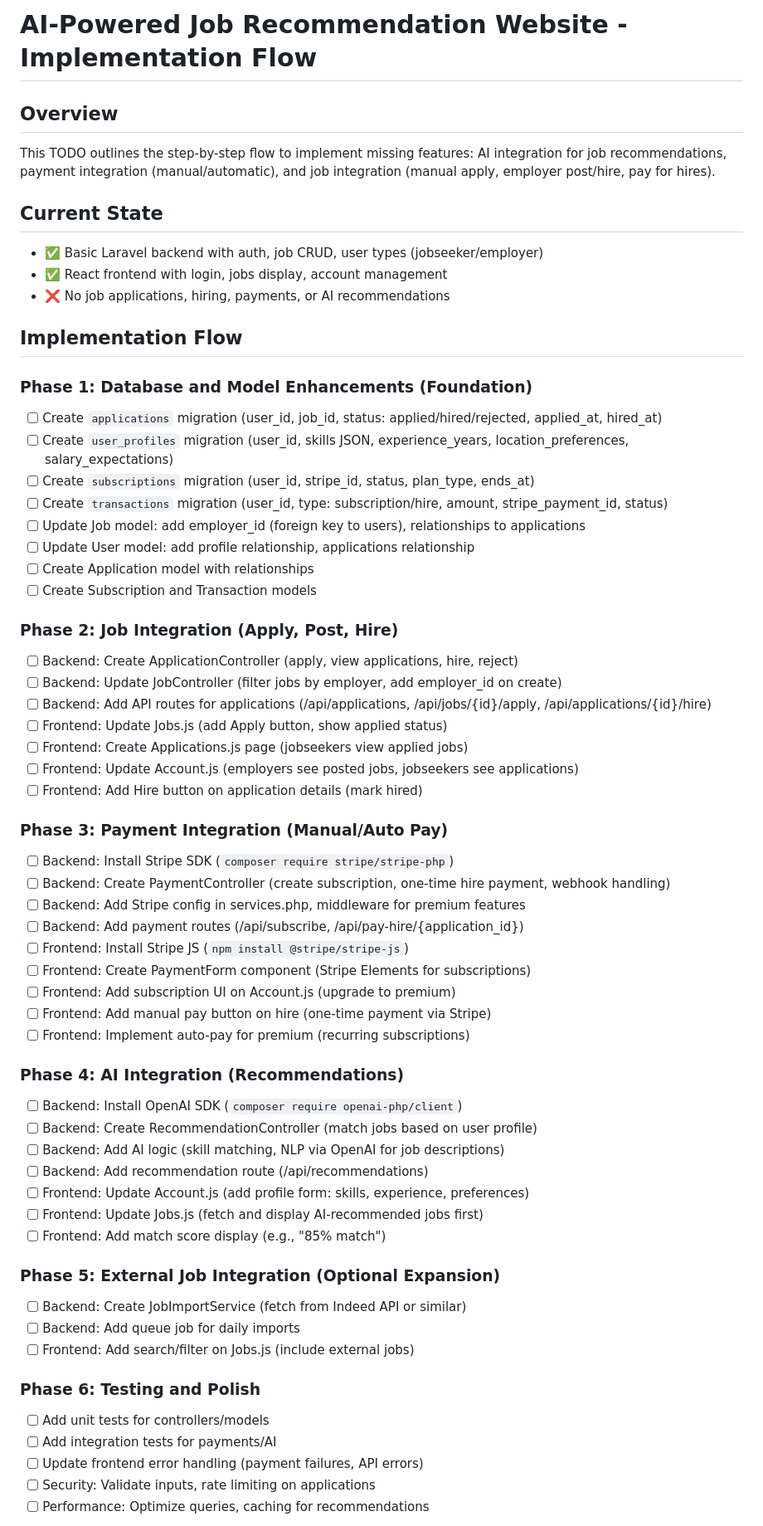
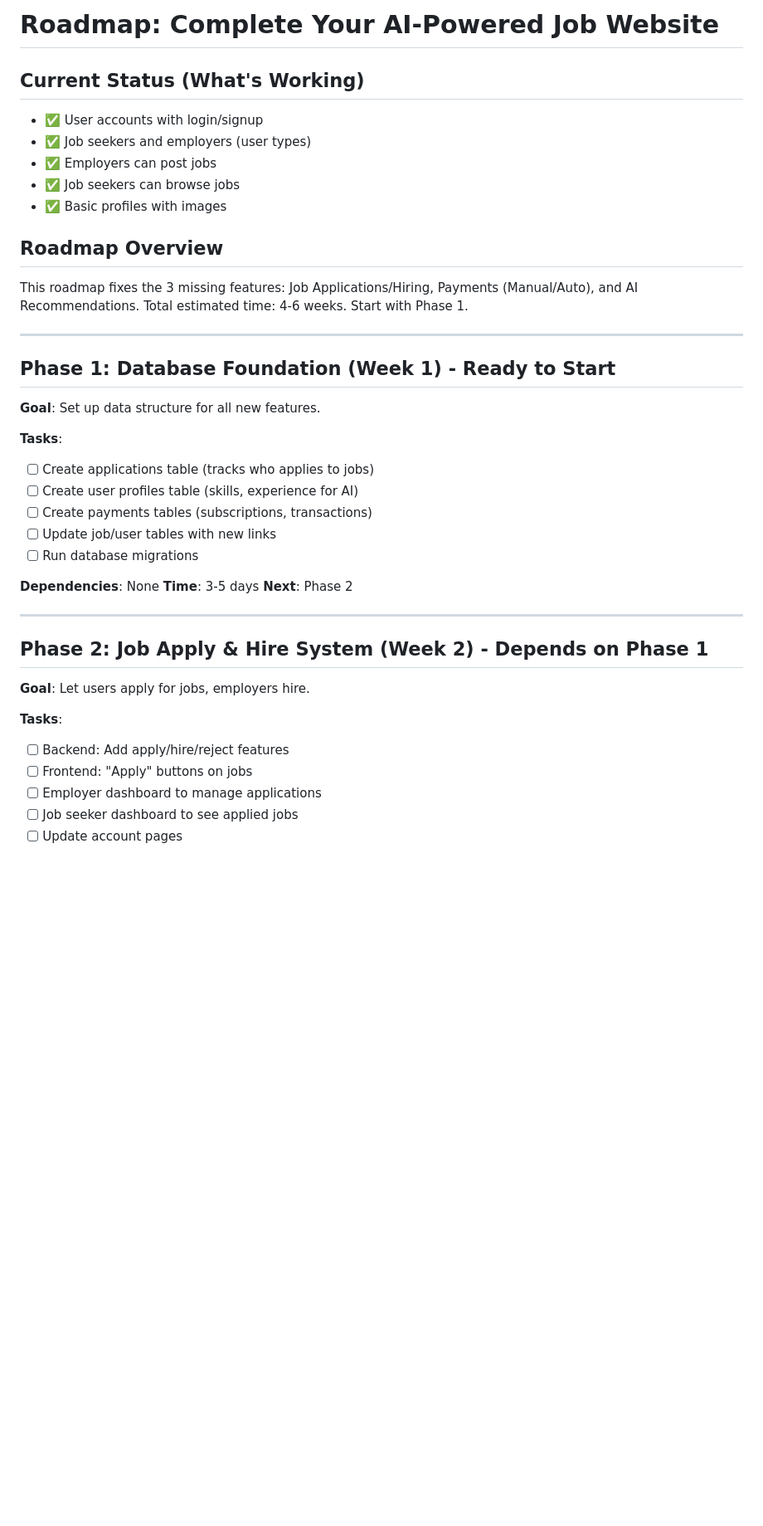
Before and after one commit to haruto-web/ai-job-recommendation, a Markdown page: TODO.md, the part around the change printed below. Shown: that part at 83% size. Rendered like a GitHub page; blank space fills up the shorter version.

Commit message:
Update TODO
yung may mark doon palang ngawa ko

```diff
--- a/TODO.md
+++ b/TODO.md
@@ -1,63 +1,40 @@
-# AI-Powered Job Recommendation Website - Implementation Flow
+# Roadmap: Complete Your AI-Powered Job Website
 
-## Overview
-This TODO outlines the step-by-step flow to implement missing features: AI integration for job recommendations, payment integration (manual/automatic), and job integration (manual apply, employer post/hire, pay for hires).
+## Current Status (What's Working)
+- ✅ User accounts with login/signup
+- ✅ Job seekers and employers (user types)
+- ✅ Employers can post jobs
+- ✅ Job seekers can browse jobs
+- ✅ Basic profiles with images
 
-## Current State
-- ✅ Basic Laravel backend with auth, job CRUD, user types (jobseeker/employer)
-- ✅ React frontend with login, jobs display, account management
-- ❌ No job applications, hiring, payments, or AI recommendations
+## Roadmap Overview
+This roadmap fixes the 3 missing features: Job Applications/Hiring, Payments (Manual/Auto), and AI Recommendations. Total estimated time: 4-6 weeks. Start with Phase 1.
 
-## Implementation Flow
+---
 
-### Phase 1: Database and Model Enhancements (Foundation)
-- [ ] Create `applications` migration (user_id, job_id, status: applied/hired/rejected, applied_at, hired_at)
-- [ ] Create `user_profiles` migration (user_id, skills JSON, experience_years, location_preferences, salary_expectations)
-- [ ] Create `subscriptions` migration (user_id, stripe_id, status, plan_type, ends_at)
-- [ ] Create `transactions` migration (user_id, type: subscription/hire, amount, stripe_payment_id, status)
-- [ ] Update Job model: add employer_id (foreign key to users), relationships to applications
-- [ ] Update User model: add profile relationship, applications relationship
-- [ ] Create Application model with relationships
-- [ ] Create Subscription and Transaction models
+## Phase 1: Database Foundation (Week 1) - Ready to Start
+**Goal**: Set up data structure for all new features.
 
-### Phase 2: Job Integration (Apply, Post, Hire)
-- [ ] Backend: Create ApplicationController (apply, view applications, hire, reject)
-- [ ] Backend: Update JobController (filter jobs by employer, add employer_id on create)
-- [ ] Backend: Add API routes for applications (/api/applications, /api/jobs/{id}/apply, /api/applications/{id}/hire)
-- [ ] Frontend: Update Jobs.js (add Apply button, show applied status)
-- [ ] Frontend: Create Applications.js page (jobseekers view applied jobs)
-- [ ] Frontend: Update Account.js (employers see posted jobs, jobseekers see applications)
-- [ ] Frontend: Add Hire button on application details (mark hired)
+**Tasks**:
+- [ ] Create applications table (tracks who applies to jobs)
+- [ ] Create user profiles table (skills, experience for AI)
+- [ ] Create payments tables (subscriptions, transactions)
+- [ ] Update job/user tables with new links
+- [ ] Run database migrations
 
-### Phase 3: Payment Integration (Manual/Auto Pay)
-- [ ] Backend: Install Stripe SDK (`composer require stripe/stripe-php`)
-- [ ] Backend: Create PaymentController (create subscription, one-time hire payment, webhook handling)
-- [ ] Backend: Add Stripe config in services.php, middleware for premium features
-- [ ] Backend: Add payment routes (/api/subscribe, /api/pay-hire/{application_id})
-- [ ] Frontend: Install Stripe JS (`npm install @stripe/stripe-js`)
-- [ ] Frontend: Create PaymentForm component (Stripe Elements for subscriptions)
-- [ ] Frontend: Add subscription UI on Account.js (upgrade to premium)
-- [ ] Frontend: Add manual pay button on hire (one-time payment via Stripe)
-- [ ] Frontend: Implement auto-pay for premium (recurring subscriptions)
+**Dependencies**: None
+**Time**: 3-5 days
+**Next**: Phase 2
 
-### Phase 4: AI Integration (Recommendations)
-- [ ] Backend: Install OpenAI SDK (`composer require openai-php/client`)
-- [ ] Backend: Create RecommendationController (match jobs based on user profile)
-- [ ] Backend: Add AI logic (skill matching, NLP via OpenAI for job descriptions)
-- [ ] Backend: Add recommendation route (/api/recommendations)
-- [ ] Frontend: Update Account.js (add profile form: skills, experience, preferences)
-- [ ] Frontend: Update Jobs.js (fetch and display AI-recommended jobs first)
-- [ ] Frontend: Add match score display (e.g., "85% match")
+---
 
-### Phase 5: External Job Integration (Optional Expansion)
-- [ ] Backend: Create JobImportService (fetch from Indeed API or similar)
-- [ ] Backend: Add queue job for daily imports
-- [ ] Frontend: Add search/filter on Jobs.js (include external jobs)
+## Phase 2: Job Apply & Hire System (Week 2) - Depends on Phase 1
+**Goal**: Let users apply for jobs, employers hire.
 
-### Phase 6: Testing and Polish
-- [ ] Add unit tests for controllers/models
-- [ ] Add integration tests for payments/AI
-- [ ] Update frontend error handling (payment failures, API errors)
-- [ ] Security: Validate inputs, rate limiting on applications
-- [ ] Performance: Optimize queries, caching for recommendations
+**Tasks**:
+- [ ] Backend: Add apply/hire/reject features
+- [ ] Frontend: "Apply" buttons on jobs
+- [ ] Employer dashboard to manage applications
+- [ ] Job seeker dashboard to see applied jobs
+- [ ] Update account pages
 
```
Also changed, not shown: other parts of TODO.md (+79 -14 lines).
